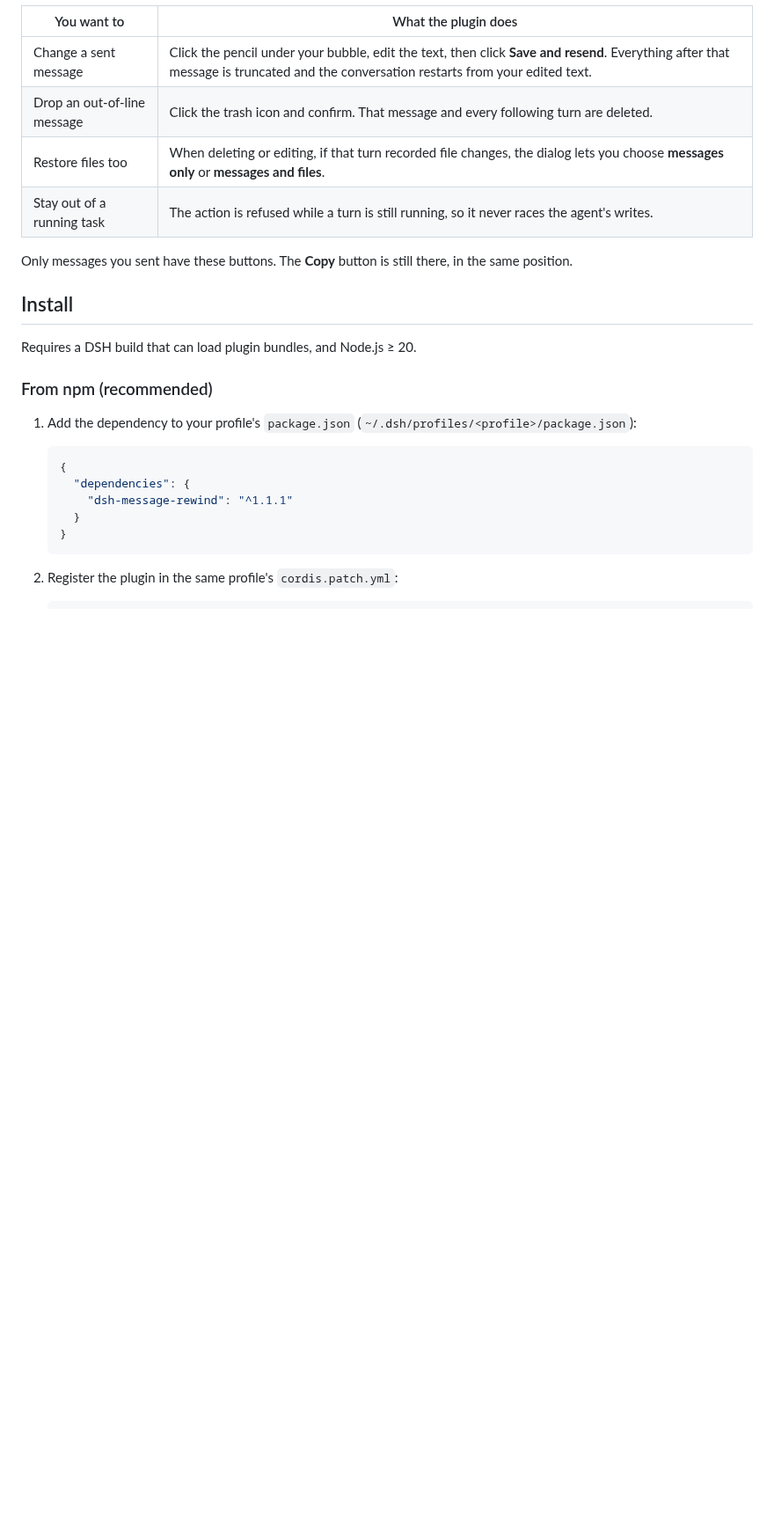
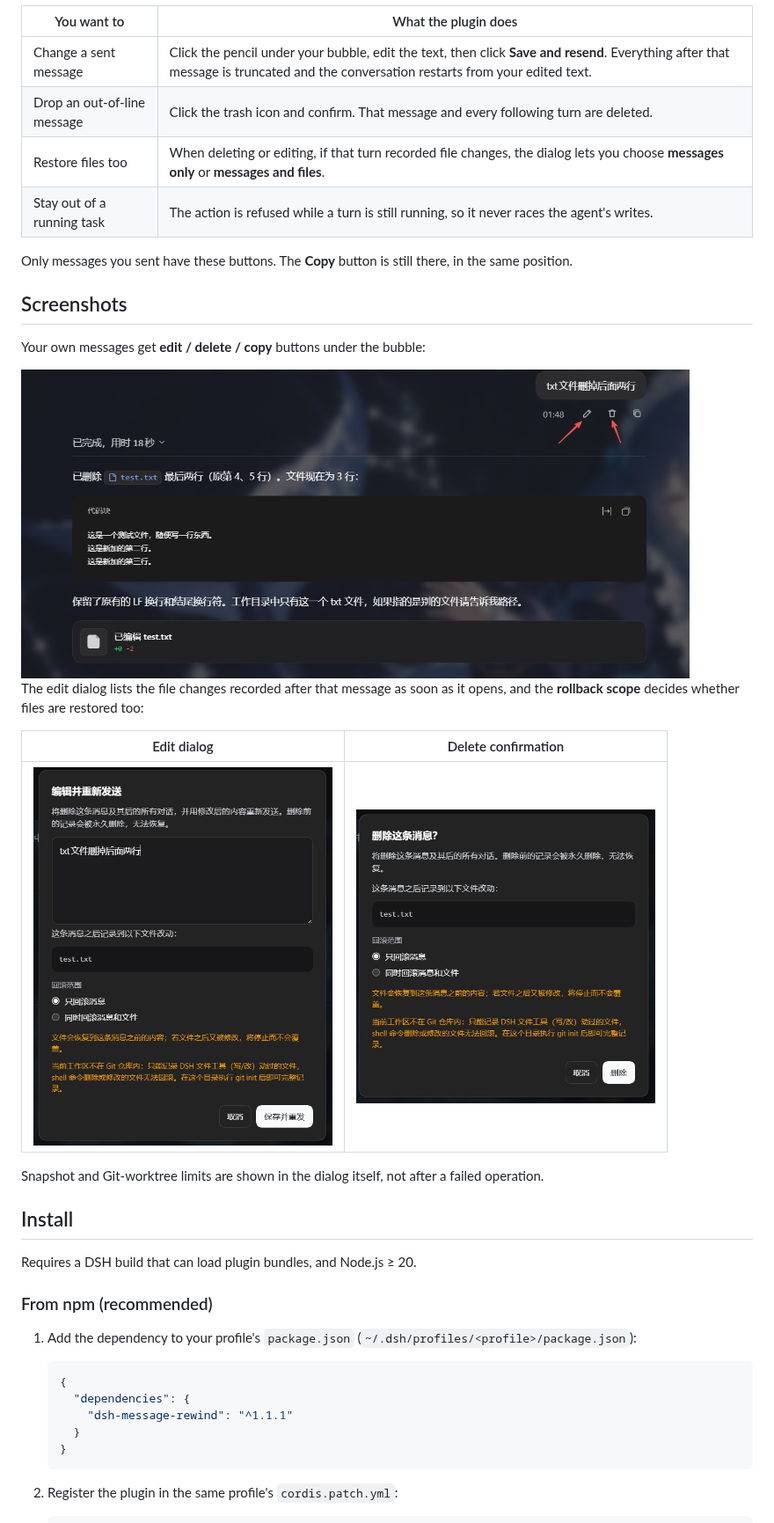
Before and after one commit to xCube007/dsh-message-rewind, a Markdown page: README.en.md, the part around the change. Shown at 88% size. Rendered like a GitHub page; pictures changed too: img/delete-dialog.png (added), img/edit-dialog.png (added), img/message-actions.png (added); blank space fills up the shorter version.

```diff
--- a/README.en.md
+++ b/README.en.md
@@ -20,6 +20,20 @@ Edit and delete your own messages in [DeepSeek Harness](https://github.com/deeps
 | Stay out of a running task | The action is refused while a turn is still running, so it never races the agent's writes. |
 
 Only messages you sent have these buttons. The **Copy** button is still there, in the same position.
+
+## Screenshots
+
+Your own messages get **edit / delete / copy** buttons under the bubble:
+
+<img src="img/message-actions.png" alt="Edit, delete and copy buttons under a user message" width="760">
+
+The edit dialog lists the file changes recorded after that message as soon as it opens, and the **rollback scope** decides whether files are restored too:
+
+| Edit dialog | Delete confirmation |
+| :---: | :---: |
+| <img src="img/edit-dialog.png" alt="Edit dialog with the file list and rollback scope" width="340"> | <img src="img/delete-dialog.png" alt="Delete confirmation with the same rollback scope" width="340"> |
+
+Snapshot and Git-worktree limits are shown in the dialog itself, not after a failed operation.
 
 ## Install
 
```
Also changed, not shown: README.md (+14 -0 lines).
